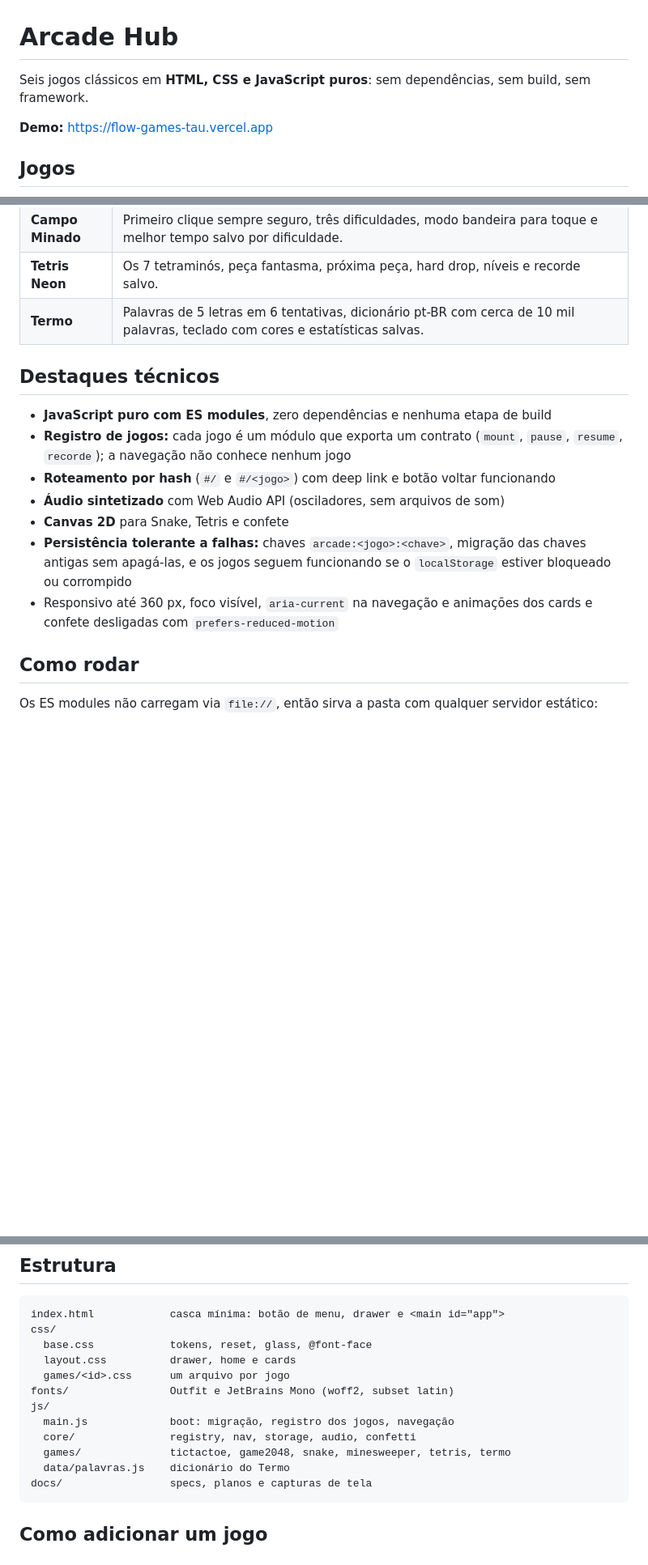
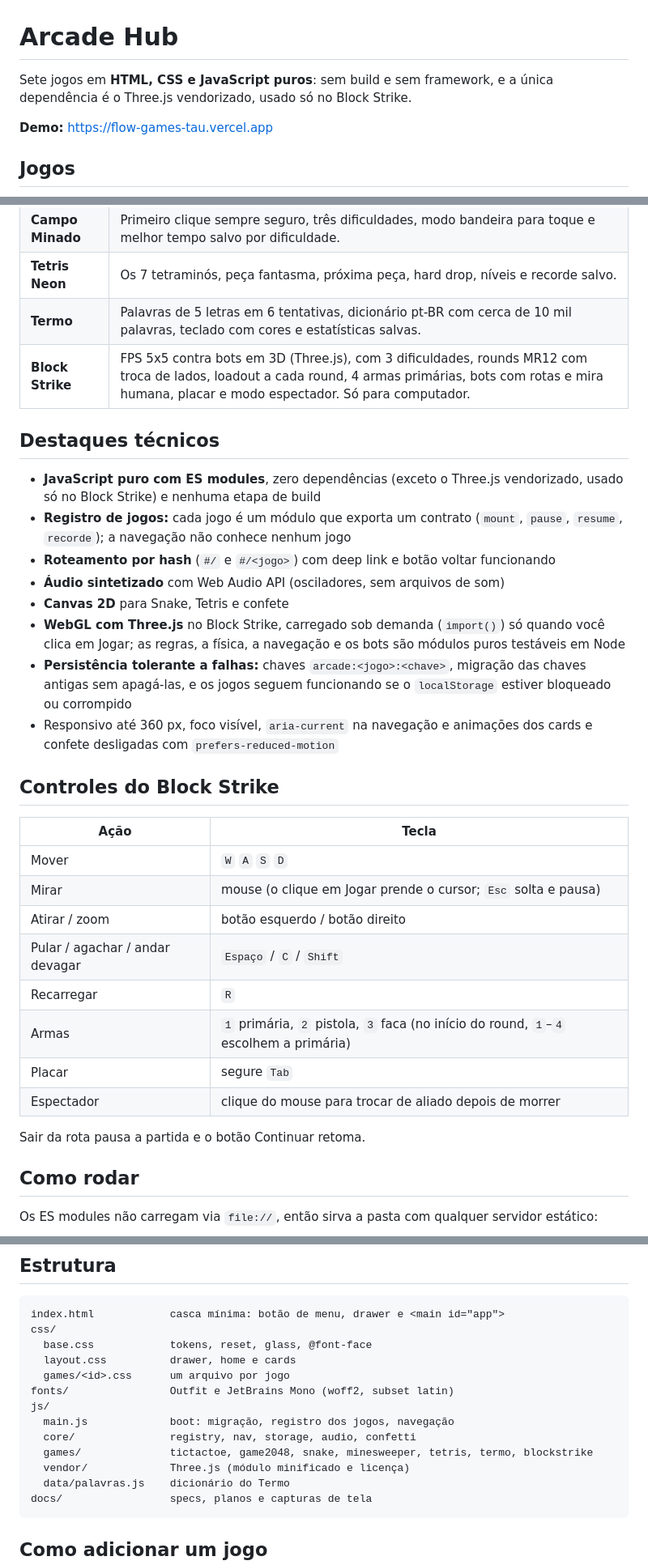
Before and after one commit to lmaciel0/flow-games, a Markdown page: README.md, 3 parts joined by grey strips. Shown at 81% size. GitHub-like rendering; blank space fills up the shorter version.

Commit message:
docs: README com o Block Strike, controles e licença do Three.js
Co-Authored-By: Claude Opus 5.5 <noreply@anthropic.com>

````diff
--- a/README.md
+++ b/README.md
@@ -1,6 +1,6 @@
 # Arcade Hub
 
-Seis jogos clássicos em **HTML, CSS e JavaScript puros**: sem dependências, sem build, sem framework.
+Sete jogos em **HTML, CSS e JavaScript puros**: sem build e sem framework, e a única dependência é o Three.js vendorizado, usado só no Block Strike.
 
 **Demo:** <https://flow-games-tau.vercel.app>
 
@@ -18,16 +18,33 @@ Seis jogos clássicos em **HTML, CSS e JavaScript puros**: sem dependências, se
 | **Campo Minado** | Primeiro clique sempre seguro, três dificuldades, modo bandeira para toque e melhor tempo salvo por dificuldade. |
 | **Tetris Neon** | Os 7 tetraminós, peça fantasma, próxima peça, hard drop, níveis e recorde salvo. |
 | **Termo** | Palavras de 5 letras em 6 tentativas, dicionário pt-BR com cerca de 10 mil palavras, teclado com cores e estatísticas salvas. |
+| **Block Strike** | FPS 5x5 contra bots em 3D (Three.js), com 3 dificuldades, rounds MR12 com troca de lados, loadout a cada round, 4 armas primárias, bots com rotas e mira humana, placar e modo espectador. Só para computador. |
 
 ## Destaques técnicos
 
-- **JavaScript puro com ES modules**, zero dependências e nenhuma etapa de build
+- **JavaScript puro com ES modules**, zero dependências (exceto o Three.js vendorizado, usado só no Block Strike) e nenhuma etapa de build
 - **Registro de jogos:** cada jogo é um módulo que exporta um contrato (`mount`, `pause`, `resume`, `recorde`); a navegação não conhece nenhum jogo
 - **Roteamento por hash** (`#/` e `#/<jogo>`) com deep link e botão voltar funcionando
 - **Áudio sintetizado** com Web Audio API (osciladores, sem arquivos de som)
 - **Canvas 2D** para Snake, Tetris e confete
+- **WebGL com Three.js** no Block Strike, carregado sob demanda (`import()`) só quando você clica em Jogar; as regras, a física, a navegação e os bots são módulos puros testáveis em Node
 - **Persistência tolerante a falhas:** chaves `arcade:<jogo>:<chave>`, migração das chaves antigas sem apagá-las, e os jogos seguem funcionando se o `localStorage` estiver bloqueado ou corrompido
 - Responsivo até 360 px, foco visível, `aria-current` na navegação e animações dos cards e confete desligadas com `prefers-reduced-motion`
+
+## Controles do Block Strike
+
+| Ação | Tecla |
+|---|---|
+| Mover | `W` `A` `S` `D` |
+| Mirar | mouse (o clique em Jogar prende o cursor; `Esc` solta e pausa) |
+| Atirar / zoom | botão esquerdo / botão direito |
+| Pular / agachar / andar devagar | `Espaço` / `C` / `Shift` |
+| Recarregar | `R` |
+| Armas | `1` primária, `2` pistola, `3` faca (no início do round, `1`–`4` escolhem a primária) |
+| Placar | segure `Tab` |
+| Espectador | clique do mouse para trocar de aliado depois de morrer |
+
+Sair da rota pausa a partida e o botão Continuar retoma.
 
 ## Como rodar
 
@@ -51,7 +68,8 @@ fonts/                Outfit e JetBrains Mono (woff2, subset latin)
 js/
   main.js             boot: migração, registro dos jogos, navegação
   core/               registry, nav, storage, audio, confetti
-  games/              tictactoe, game2048, snake, minesweeper, tetris, termo
+  games/              tictactoe, game2048, snake, minesweeper, tetris, termo, blockstrike
+  vendor/             Three.js (módulo minificado e licença)
   data/palavras.js    dicionário do Termo
 docs/                 specs, planos e capturas de tela
 ```
````
Also changed, not shown: other parts of README.md (+1 -1 lines).
